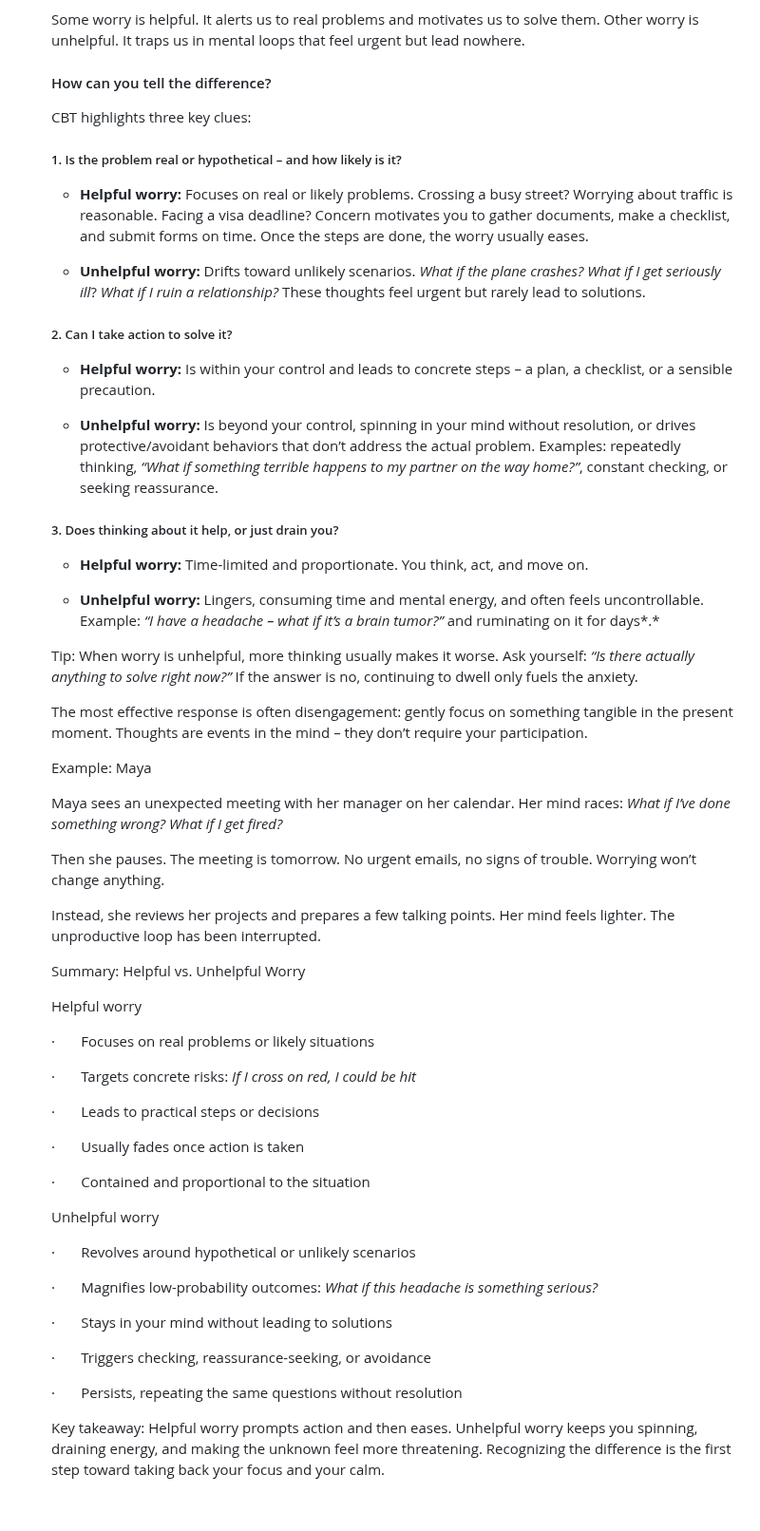
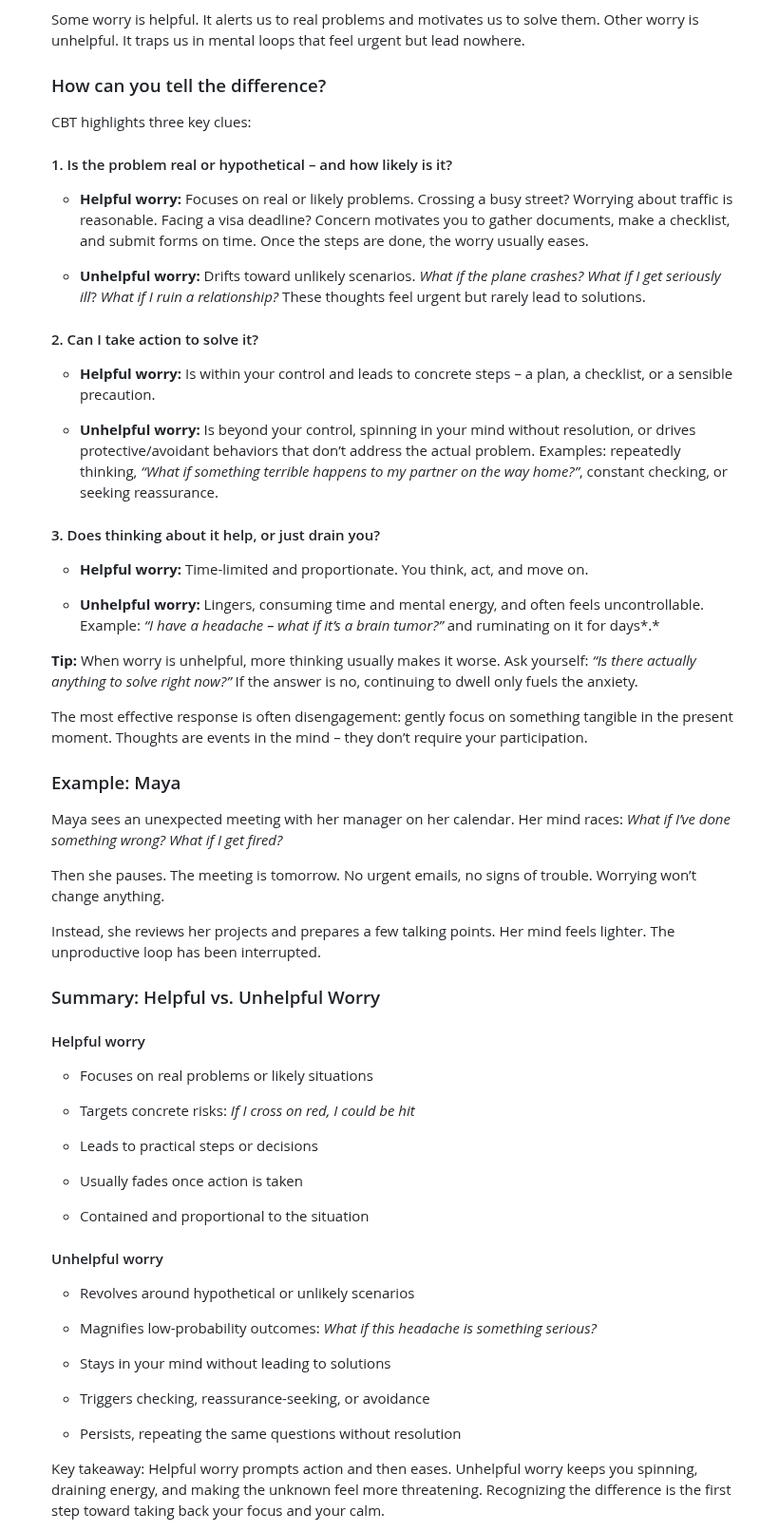
Before and after one commit to vstanyshevskyy/obobruiko, a Markdown page: content/articles_files/how-to-cope-with-uncertainty-three-cbt-techniques-to-reduce-worry-and-anxiety.md, the part around the change. Shown at 95% size. GitHub-like rendering; blank space fills up the shorter version.

Commit message:
Update Статті “how-to-cope-with-uncertainty-three-cbt-techniques-to-reduce-worry-and-anxiety”

```diff
--- a/content/articles_files/how-to-cope-with-uncertainty-three-cbt-techniques-to-reduce-worry-and-anxiety.md
+++ b/content/articles_files/how-to-cope-with-uncertainty-three-cbt-techniques-to-reduce-worry-and-anxiety.md
@@ -302,13 +302,13 @@ content:
       Some worry is helpful. It alerts us to real problems and motivates us to solve them. Other worry is unhelpful. It traps us in mental loops that feel urgent but lead nowhere.
 
 
-      #### How can you tell the difference?
+      ### How can you tell the difference?
 
 
       CBT highlights three key clues:
 
 
-      ##### 1. Is the problem real or hypothetical – and how likely is it?
+      #### 1. Is the problem real or hypothetical – and how likely is it?
 
 
       * **Helpful worry:** Focuses on real or likely problems. Crossing a busy street? Worrying about traffic is reasonable. Facing a visa deadline? Concern motivates you to gather documents, make a checklist, and submit forms on time. Once the steps are done, the worry usually eases.
@@ -316,7 +316,7 @@ content:
       * **Unhelpful worry:** Drifts toward unlikely scenarios. *What if the plane crashes?* *What if I get seriously ill*? *What if I ruin a relationship?* These thoughts feel urgent but rarely lead to solutions.
 
 
-      ##### 2. Can I take action to solve it?
+      #### 2. Can I take action to solve it?
 
 
       * **Helpful worry:** Is within your control and leads to concrete steps – a plan, a checklist, or a sensible precaution.
@@ -324,7 +324,7 @@ content:
       * **Unhelpful worry:** Is beyond your control, spinning in your mind without resolution, or drives protective/avoidant behaviors that don’t address the actual problem. Examples: repeatedly thinking, *“What if something terrible happens to my partner on the way home?”*, constant checking, or seeking reassurance.
 
 
-      ##### 3. Does thinking about it help, or just drain you?
+      #### 3. Does thinking about it help, or just drain you?
 
 
       * **Helpful worry:** Time-limited and proportionate. You think, act, and move on.
@@ -332,13 +332,13 @@ content:
       * **Unhelpful worry:** Lingers, consuming time and mental energy, and often feels uncontrollable. Example: *“I have a headache – what if it’s a brain tumor?”* and ruminating on it for days*.*
 
 
-      Tip: When worry is unhelpful, more thinking usually makes it worse. Ask yourself: *“Is there actually anything to solve right now?”* If the answer is no, continuing to dwell only fuels the anxiety.
+      **Tip:** When worry is unhelpful, more thinking usually makes it worse. Ask yourself: *“Is there actually anything to solve right now?”* If the answer is no, continuing to dwell only fuels the anxiety.
 
 
       The most effective response is often disengagement: gently focus on something tangible in the present moment. Thoughts are events in the mind – they don’t require your participation.
 
 
-      Example: Maya
+      ### Example: Maya
 
 
       Maya sees an unexpected meeting with her manager on her calendar. Her mind races: *What if I’ve done something wrong? What if I get fired?*
@@ -350,43 +350,35 @@ content:
       Instead, she reviews her projects and prepares a few talking points. Her mind feels lighter. The unproductive loop has been interrupted.
 
 
-      Summary: Helpful vs. Unhelpful Worry
+      ### Summary: Helpful vs. Unhelpful Worry
 
 
-      Helpful worry
+      #### Helpful worry
 
 
-      ·       Focuses on real problems or likely situations
+      * Focuses on real problems or likely situations
+
+      * Targets concrete risks: *If I cross on red, I could be hit*
+
+      * Leads to practical steps or decisions
+
+      * Usually fades once action is taken
+
+      * Contained and proportional to the situation
 
 
-      ·       Targets concrete risks: *If I cross on red, I could be hit*
+      #### Unhelpful worry
 
 
-      ·       Leads to practical steps or decisions
+      * Revolves around hypothetical or unlikely scenarios
 
+      * Magnifies low-probability outcomes: *What if this headache is something serious?*
 
-      ·       Usually fades once action is taken
+      * Stays in your mind without leading to solutions
 
+      * Triggers checking, reassurance-seeking, or avoidance
 
-      ·       Contained and proportional to the situation
-
-
-      Unhelpful worry
-
-
-      ·       Revolves around hypothetical or unlikely scenarios
-
-
-      ·       Magnifies low-probability outcomes: *What if this headache is something serious?*
-
-
-      ·       Stays in your mind without leading to solutions
-
-
-      ·       Triggers checking, reassurance-seeking, or avoidance
-
-
-      ·       Persists, repeating the same questions without resolution
+      * Persists, repeating the same questions without resolution
 
 
       Key takeaway: Helpful worry prompts action and then eases. Unhelpful worry keeps you spinning, draining energy, and making the unknown feel more threatening. Recognizing the difference is the first step toward taking back your focus and your calm.
```
